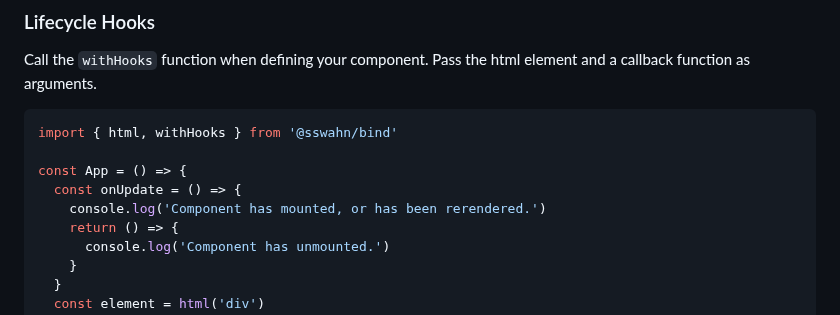
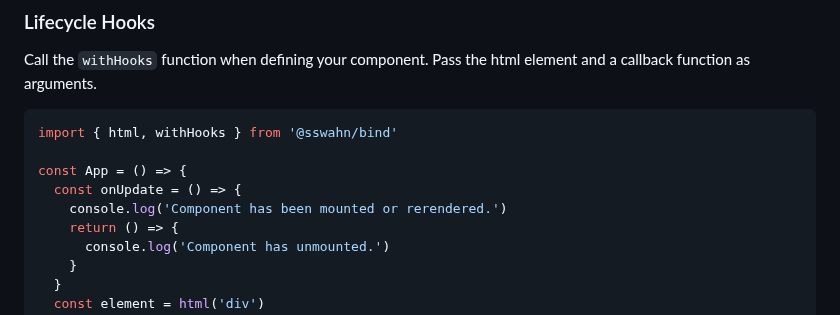
Before and after one commit to sswahn/bind, a Markdown page: README.md, the part around the change. Rendered like a GitHub page.

```diff
--- a/README.md
+++ b/README.md
@@ -86,7 +86,7 @@ import { html, withHooks } from '@sswahn/bind'
 
 const App = () => {
   const onUpdate = () => {
-    console.log('Component has mounted, or has been rerendered.')
+    console.log('Component has been mounted or rerendered.')
     return () => {
       console.log('Component has unmounted.')
     }
```
